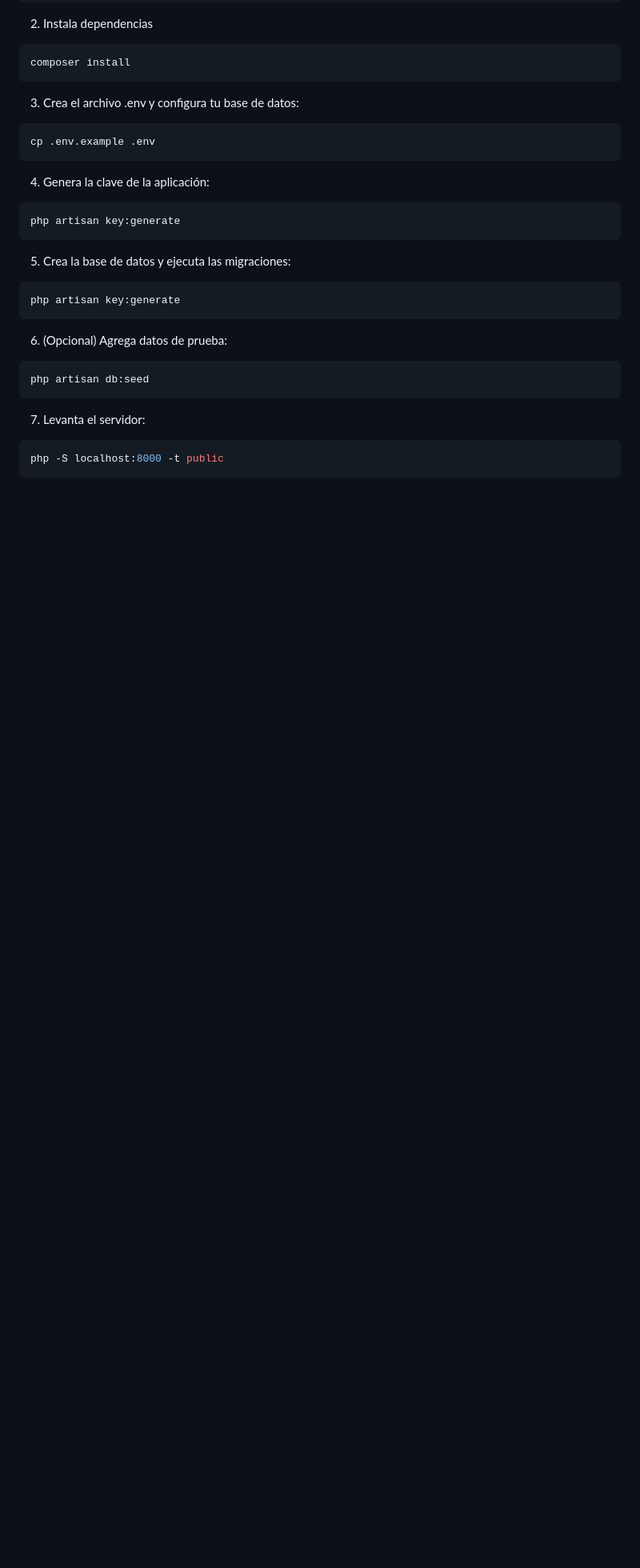
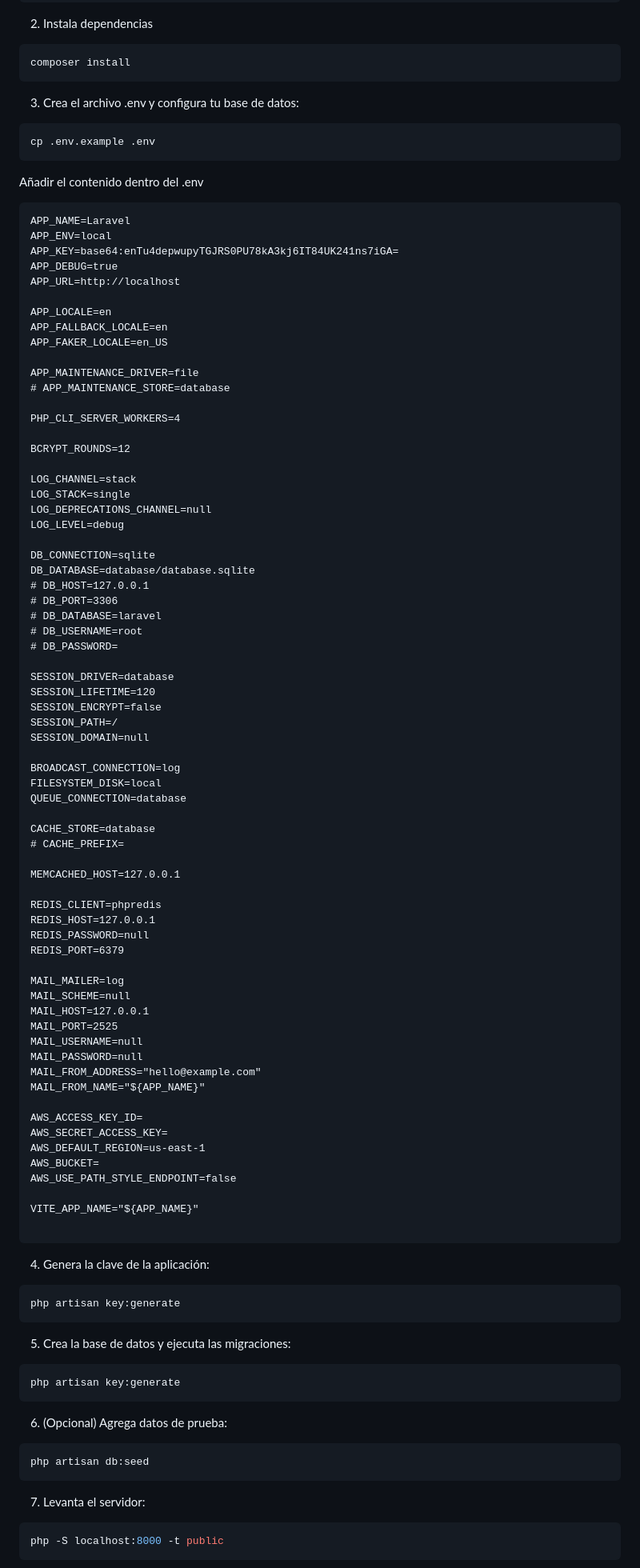
Before and after one commit to mateoHinc/Modulo-Registro-Prueba, a Markdown page: README.md, the part around the change. Shown: that part at 80% size. Drawn GitHub-style; blank space fills up the shorter version.

````diff
--- a/README.md
+++ b/README.md
@@ -60,6 +60,78 @@ composer install
 
 ```bash
 cp .env.example .env
+```
+
+Añadir el contenido dentro del .env
+
+```
+APP_NAME=Laravel
+APP_ENV=local
+APP_KEY=base64:enTu4depwupyTGJRS0PU78kA3kj6IT84UK241ns7iGA=
+APP_DEBUG=true
+APP_URL=http://localhost
+
+APP_LOCALE=en
+APP_FALLBACK_LOCALE=en
+APP_FAKER_LOCALE=en_US
+
+APP_MAINTENANCE_DRIVER=file
+# APP_MAINTENANCE_STORE=database
+
+PHP_CLI_SERVER_WORKERS=4
+
+BCRYPT_ROUNDS=12
+
+LOG_CHANNEL=stack
+LOG_STACK=single
+LOG_DEPRECATIONS_CHANNEL=null
+LOG_LEVEL=debug
+
+DB_CONNECTION=sqlite
+DB_DATABASE=database/database.sqlite
+# DB_HOST=127.0.0.1
+# DB_PORT=3306
+# DB_DATABASE=laravel
+# DB_USERNAME=root
+# DB_PASSWORD=
+
+SESSION_DRIVER=database
+SESSION_LIFETIME=120
+SESSION_ENCRYPT=false
+SESSION_PATH=/
+SESSION_DOMAIN=null
+
+BROADCAST_CONNECTION=log
+FILESYSTEM_DISK=local
+QUEUE_CONNECTION=database
+
+CACHE_STORE=database
+# CACHE_PREFIX=
+
+MEMCACHED_HOST=127.0.0.1
+
+REDIS_CLIENT=phpredis
+REDIS_HOST=127.0.0.1
+REDIS_PASSWORD=null
+REDIS_PORT=6379
+
+MAIL_MAILER=log
+MAIL_SCHEME=null
+MAIL_HOST=127.0.0.1
+MAIL_PORT=2525
+MAIL_USERNAME=null
+MAIL_PASSWORD=null
+MAIL_FROM_ADDRESS="hello@example.com"
+MAIL_FROM_NAME="${APP_NAME}"
+
+AWS_ACCESS_KEY_ID=
+AWS_SECRET_ACCESS_KEY=
+AWS_DEFAULT_REGION=us-east-1
+AWS_BUCKET=
+AWS_USE_PATH_STYLE_ENDPOINT=false
+
+VITE_APP_NAME="${APP_NAME}"
+
 ```
 
 4. Genera la clave de la aplicación:
````
